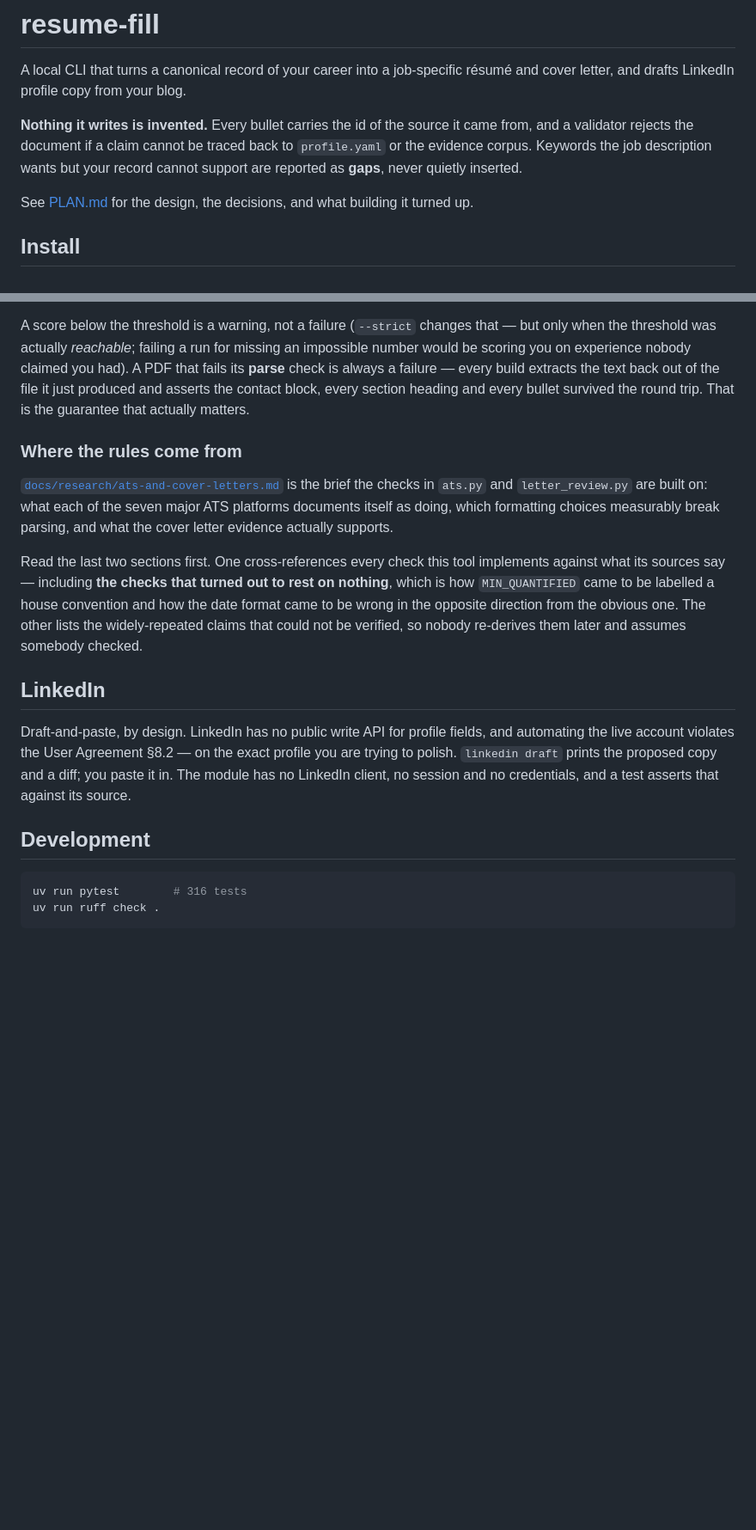
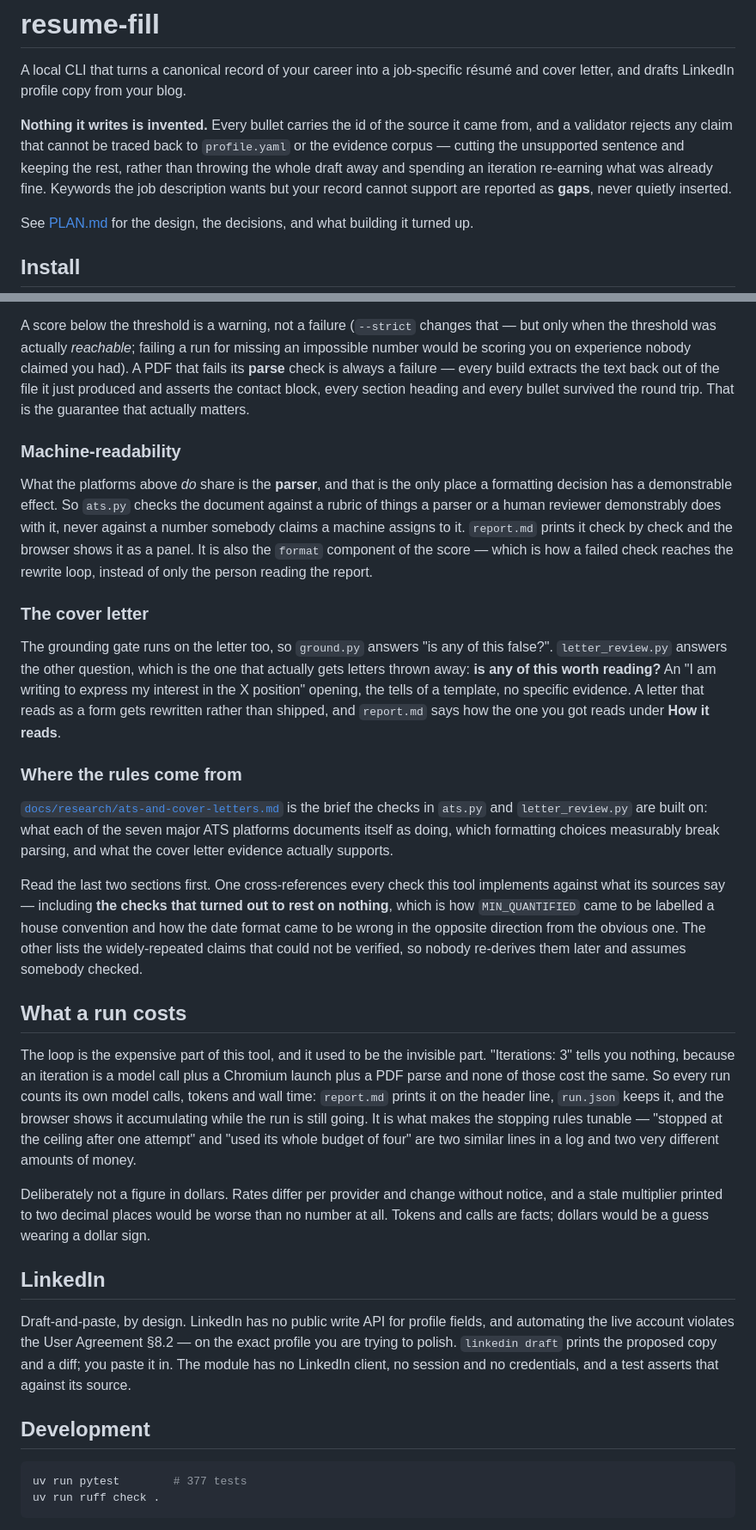
Before and after one commit to taizhenC/resufill, a Markdown page: README.md, 2 parts joined by grey strips. Shown at 86% size. Drawn GitHub-style; blank space fills up the shorter version.

Commit message:
docs: the README had stopped describing what the tool does
Six features landed since it was last true, and none of them were in it. A
reader deciding whether to run this would not have learned that a run costs
anything measurable, that the letter is checked for more than truth, or that
the gate repairs a draft rather than binning it.

- the gate repairs: it cuts the unsupported sentence and keeps the rest, which
  is not what "rejects the document" describes
- the machine-readability rubric (ats.py) — reported check by check, and the
  `format` component of the score, which is how it reaches the rewrite loop
- the letter review (letter_review.py) — the "is this worth reading?" question,
  the one that actually gets letters thrown away
- what a run costs: calls, tokens and wall time, and why it is deliberately not
  denominated in dollars
- the browser section listed a third of what the browser now does: no preview,
  no rubric, no running cost, no run history
- the output table was missing run.json, cover_letter.json and cover_letter.html

And the test count was 316. It is 377.

````diff
--- a/README.md
+++ b/README.md
@@ -4,9 +4,10 @@ A local CLI that turns a canonical record of your career into a job-specific ré
 letter, and drafts LinkedIn profile copy from your blog.
 
 **Nothing it writes is invented.** Every bullet carries the id of the source it came from, and a
-validator rejects the document if a claim cannot be traced back to `profile.yaml` or the evidence
-corpus. Keywords the job description wants but your record cannot support are reported as **gaps**,
-never quietly inserted.
+validator rejects any claim that cannot be traced back to `profile.yaml` or the evidence corpus —
+cutting the unsupported sentence and keeping the rest, rather than throwing the whole draft away and
+spending an iteration re-earning what was already fine. Keywords the job description wants but your
+record cannot support are reported as **gaps**, never quietly inserted.
 
 See [PLAN.md](PLAN.md) for the design, the decisions, and what building it turned up.
 
@@ -127,6 +131,23 @@ failure — every build extracts the text back out of the file it just produced
 contact block, every section heading and every bullet survived the round trip. That is the
 guarantee that actually matters.
 
+### Machine-readability
+
+What the platforms above *do* share is the **parser**, and that is the only place a formatting
+decision has a demonstrable effect. So `ats.py` checks the document against a rubric of things a
+parser or a human reviewer demonstrably does with it, never against a number somebody claims a
+machine assigns to it. `report.md` prints it check by check and the browser shows it as a panel.
+It is also the `format` component of the score — which is how a failed check reaches the rewrite
+loop, instead of only the person reading the report.
+
+### The cover letter
+
+The grounding gate runs on the letter too, so `ground.py` answers "is any of this false?".
+`letter_review.py` answers the other question, which is the one that actually gets letters thrown
+away: **is any of this worth reading?** An "I am writing to express my interest in the X position"
+opening, the tells of a template, no specific evidence. A letter that reads as a form gets rewritten
+rather than shipped, and `report.md` says how the one you got reads under **How it reads**.
+
 ### Where the rules come from
 
 [`docs/research/ats-and-cover-letters.md`](docs/research/ats-and-cover-letters.md) is the brief the
@@ -140,6 +161,20 @@ what its sources say — including **the checks that turned out to rest on nothi
 the opposite direction from the obvious one. The other lists the widely-repeated claims that could
 not be verified, so nobody re-derives them later and assumes somebody checked.
 
+## What a run costs
+
+The loop is the expensive part of this tool, and it used to be the invisible part. "Iterations: 3"
+tells you nothing, because an iteration is a model call plus a Chromium launch plus a PDF parse and
+none of those cost the same. So every run counts its own model calls, tokens and wall time:
+`report.md` prints it on the header line, `run.json` keeps it, and the browser shows it accumulating
+while the run is still going. It is what makes the stopping rules tunable — "stopped at the ceiling
+after one attempt" and "used its whole budget of four" are two similar lines in a log and two very
+different amounts of money.
+
+Deliberately not a figure in dollars. Rates differ per provider and change without notice, and a
+stale multiplier printed to two decimal places would be worse than no number at all. Tokens and
+calls are facts; dollars would be a guess wearing a dollar sign.
+
 ## LinkedIn
 
 Draft-and-paste, by design. LinkedIn has no public write API for profile fields, and automating the
@@ -150,7 +185,7 @@ client, no session and no credentials, and a test asserts that against its sourc
 ## Development
 
 ```bash
-uv run pytest        # 316 tests
+uv run pytest        # 377 tests
 uv run ruff check .
 ```
 
````
Also changed, not shown: other parts of README.md (+8 -5 lines).
